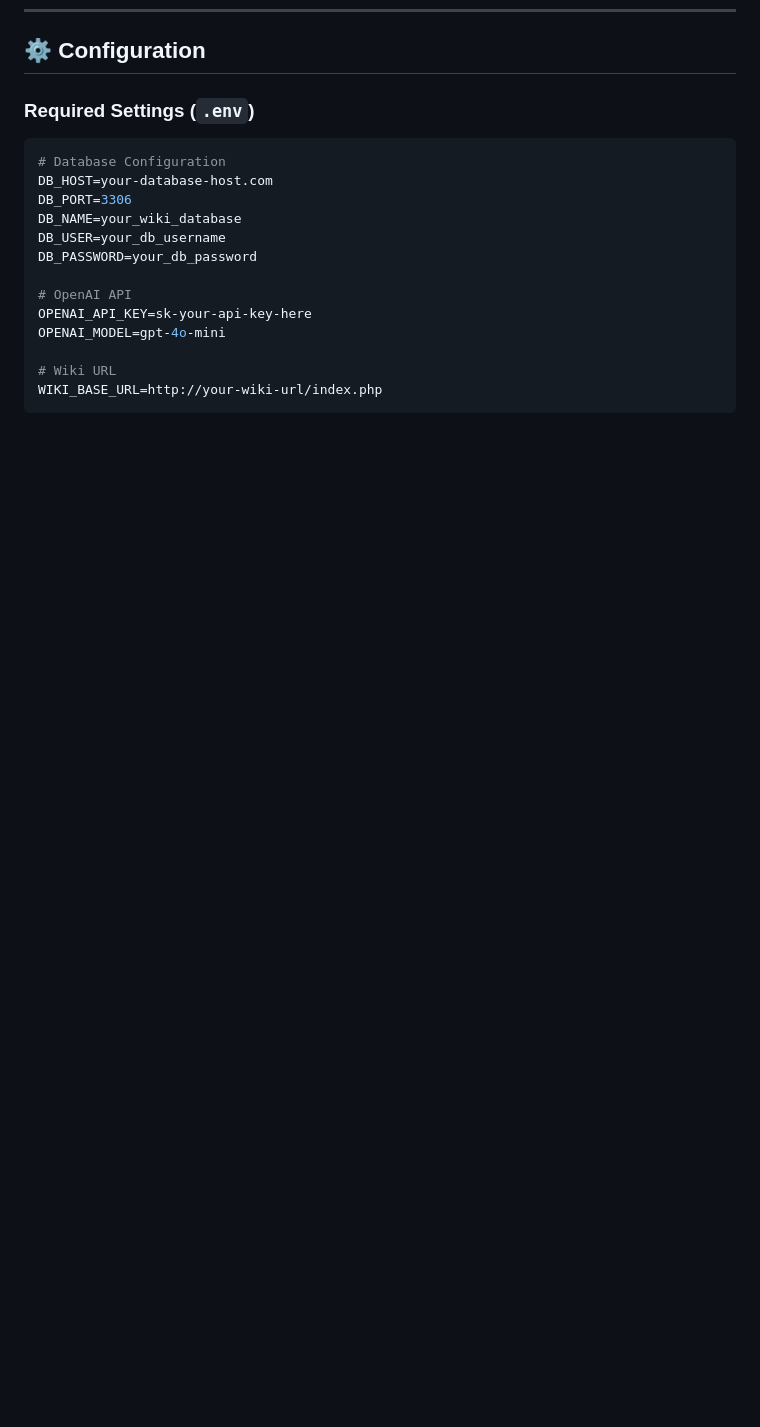
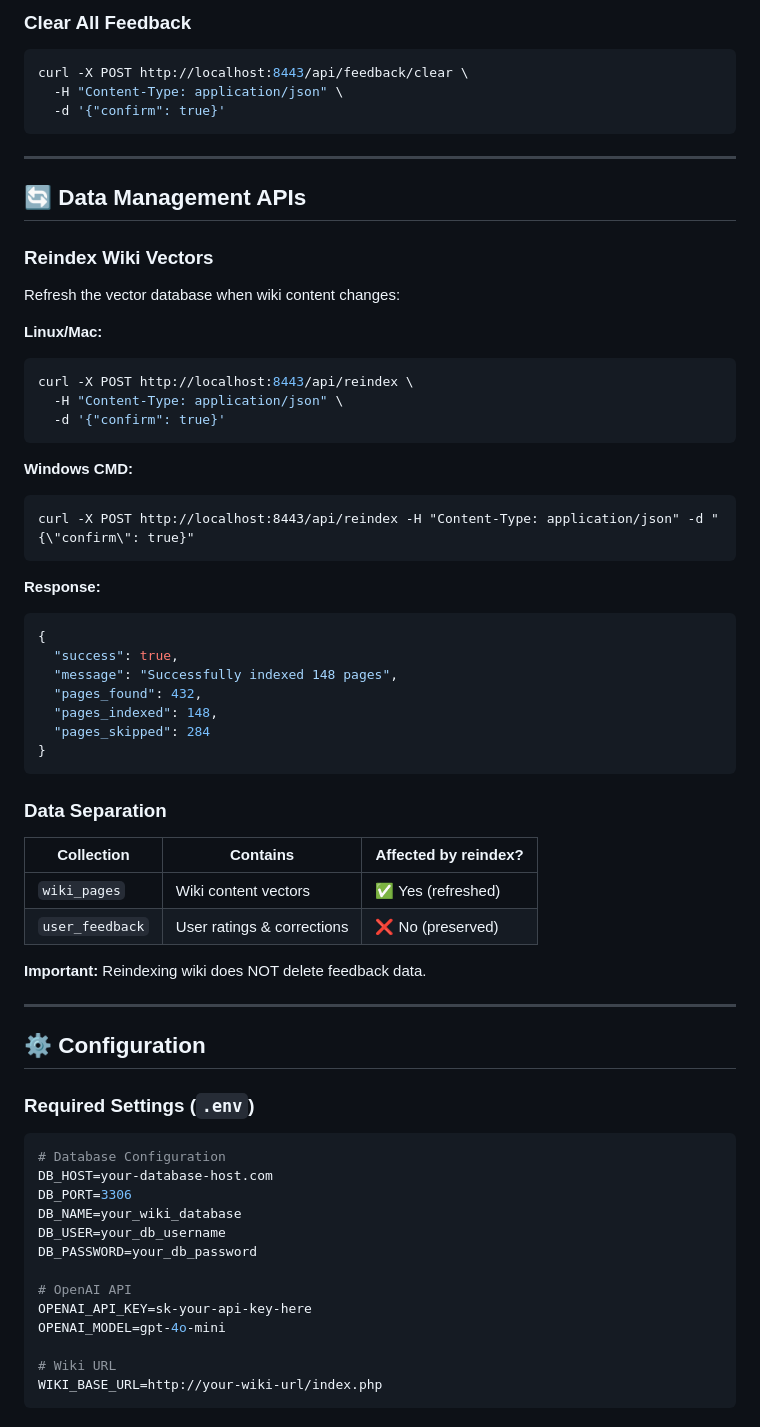
Before and after one commit to chchingyesstyle/cs_wiki_chatbot, a Markdown page: README.md, the part around one of its changes. Rendered like a GitHub page; blank space fills up the shorter version.

````diff
--- a/README.md
+++ b/README.md
@@ -274,3 +352,52 @@ curl -X POST http://localhost:8080/api/chat \
+### Clear All Feedback
+```bash
+curl -X POST http://localhost:8443/api/feedback/clear \
+  -H "Content-Type: application/json" \
+  -d '{"confirm": true}'
+```
+
+---
+
+## 🔄 Data Management APIs
+
+### Reindex Wiki Vectors
+
+Refresh the vector database when wiki content changes:
+
+**Linux/Mac:**
+```bash
+curl -X POST http://localhost:8443/api/reindex \
+  -H "Content-Type: application/json" \
+  -d '{"confirm": true}'
+```
+
+**Windows CMD:**
+```cmd
+curl -X POST http://localhost:8443/api/reindex -H "Content-Type: application/json" -d "{\"confirm\": true}"
+```
+
+**Response:**
+```json
+{
+  "success": true,
+  "message": "Successfully indexed 148 pages",
+  "pages_found": 432,
+  "pages_indexed": 148,
+  "pages_skipped": 284
+}
+```
+
+### Data Separation
+
+| Collection | Contains | Affected by reindex? |
+|------------|----------|---------------------|
+| `wiki_pages` | Wiki content vectors | ✅ Yes (refreshed) |
+| `user_feedback` | User ratings & corrections | ❌ No (preserved) |
+
+**Important:** Reindexing wiki does NOT delete feedback data.
+
+---
+
 ## ⚙️ Configuration
 
 ### Required Settings (`.env`)
````
Also changed, not shown: other parts of README.md (+92 -7 lines).
